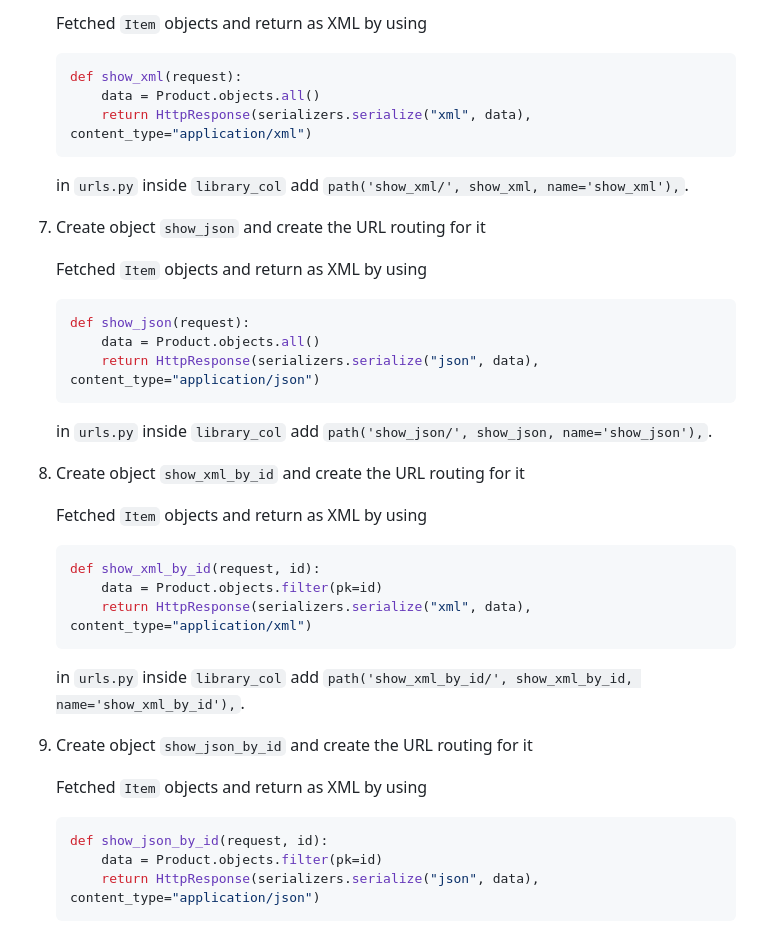
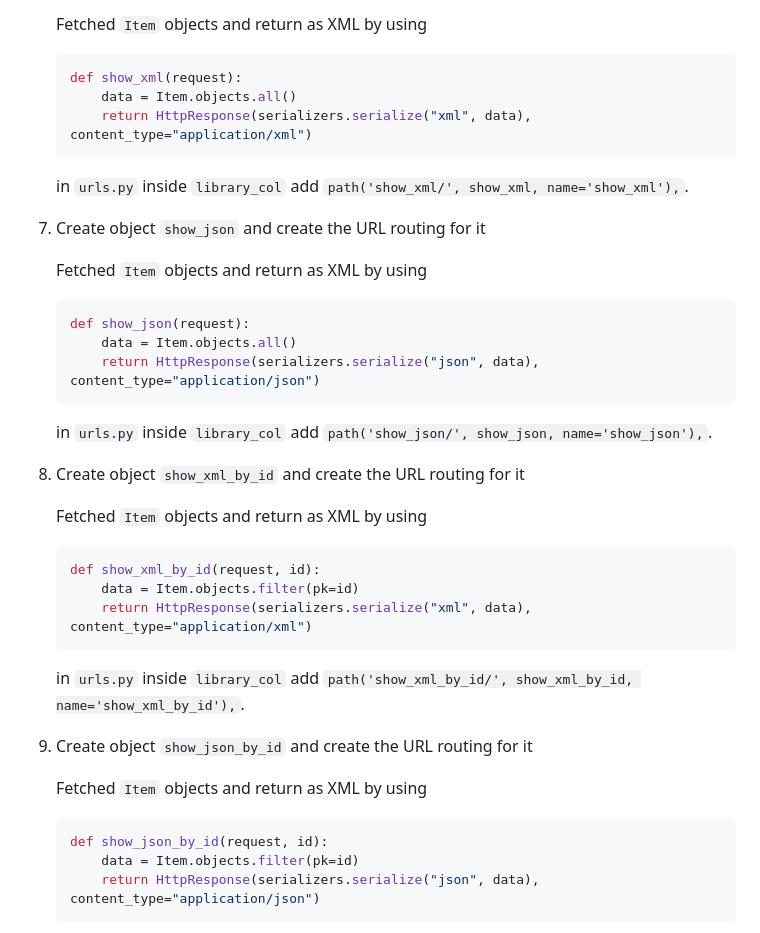
Before and after one commit to HezBoomin/library_col, a Markdown page: README.md, the part around the change. Drawn GitHub-style.

Commit message:
Assignment 3

````diff
--- a/README.md
+++ b/README.md
@@ -84,7 +84,7 @@ Many modern web applications use JSON because its simplicity, efficiency, compat
     Fetched `Item` objects and return as XML by using
     ```py
     def show_xml(request):
-        data = Product.objects.all()
+        data = Item.objects.all()
         return HttpResponse(serializers.serialize("xml", data), content_type="application/xml")
     ```
     in `urls.py` inside `library_col` add `path('show_xml/', show_xml, name='show_xml'),`.
@@ -93,7 +93,7 @@ Many modern web applications use JSON because its simplicity, efficiency, compat
     Fetched `Item` objects and return as XML by using
     ```py
     def show_json(request):
-        data = Product.objects.all()
+        data = Item.objects.all()
         return HttpResponse(serializers.serialize("json", data), content_type="application/json")
     ```
     in `urls.py` inside `library_col` add `path('show_json/', show_json, name='show_json'),`.
@@ -102,7 +102,7 @@ Many modern web applications use JSON because its simplicity, efficiency, compat
     Fetched `Item` objects and return as XML by using
     ```py
     def show_xml_by_id(request, id):
-        data = Product.objects.filter(pk=id)
+        data = Item.objects.filter(pk=id)
         return HttpResponse(serializers.serialize("xml", data), content_type="application/xml")
     ```
     in `urls.py` inside `library_col` add `path('show_xml_by_id/', show_xml_by_id, name='show_xml_by_id'),`.
@@ -111,7 +111,7 @@ Many modern web applications use JSON because its simplicity, efficiency, compat
     Fetched `Item` objects and return as XML by using
     ```py
     def show_json_by_id(request, id):
-        data = Product.objects.filter(pk=id)
+        data = Item.objects.filter(pk=id)
         return HttpResponse(serializers.serialize("json", data), content_type="application/json")
     ```
     in `urls.py` inside `library_col` add `path('show_json_by_id/', show_json_by_id, name='show_json_by_id'),`.
````
